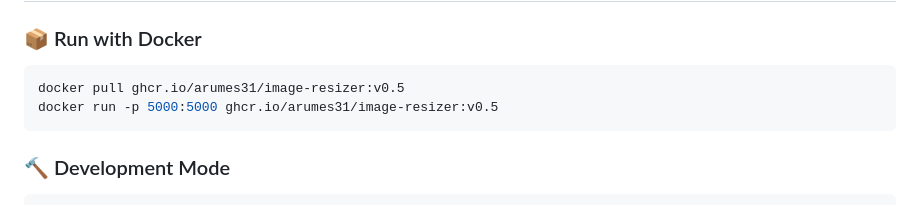
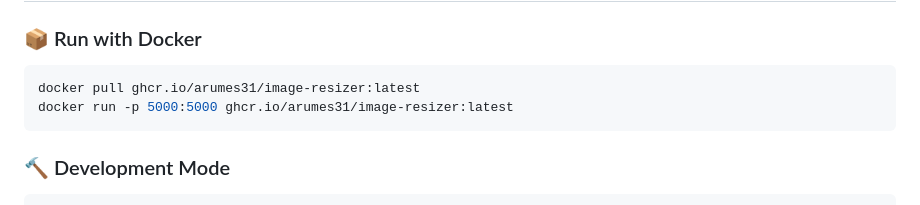
Before and after one commit to arumes31/image-resizer, a Markdown page: README.md, the part around the change. GitHub-like rendering.

Commit message:
docs: update docker tag to latest

````diff
--- a/README.md
+++ b/README.md
@@ -64,8 +64,8 @@ graph TD
 
 ### 📦 Run with Docker
 ```bash
-docker pull ghcr.io/arumes31/image-resizer:v0.5
-docker run -p 5000:5000 ghcr.io/arumes31/image-resizer:v0.5
+docker pull ghcr.io/arumes31/image-resizer:latest
+docker run -p 5000:5000 ghcr.io/arumes31/image-resizer:latest
 ```
 
 ### 🔨 Development Mode
````
